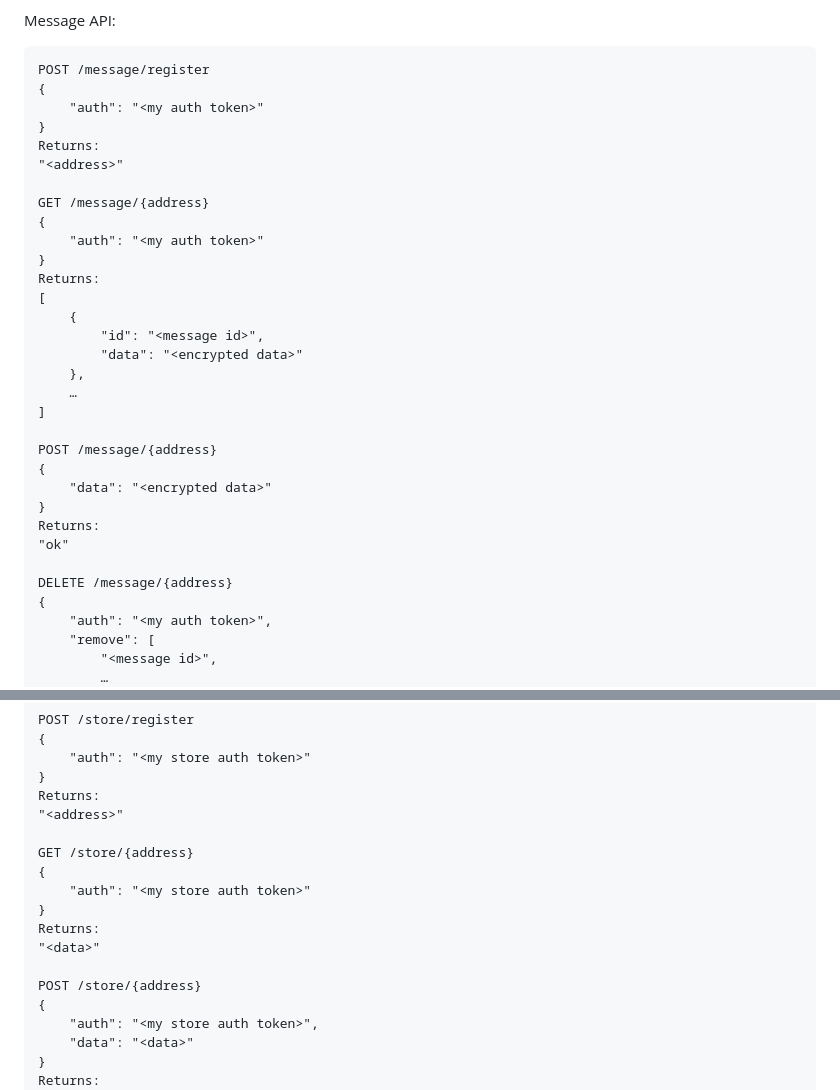
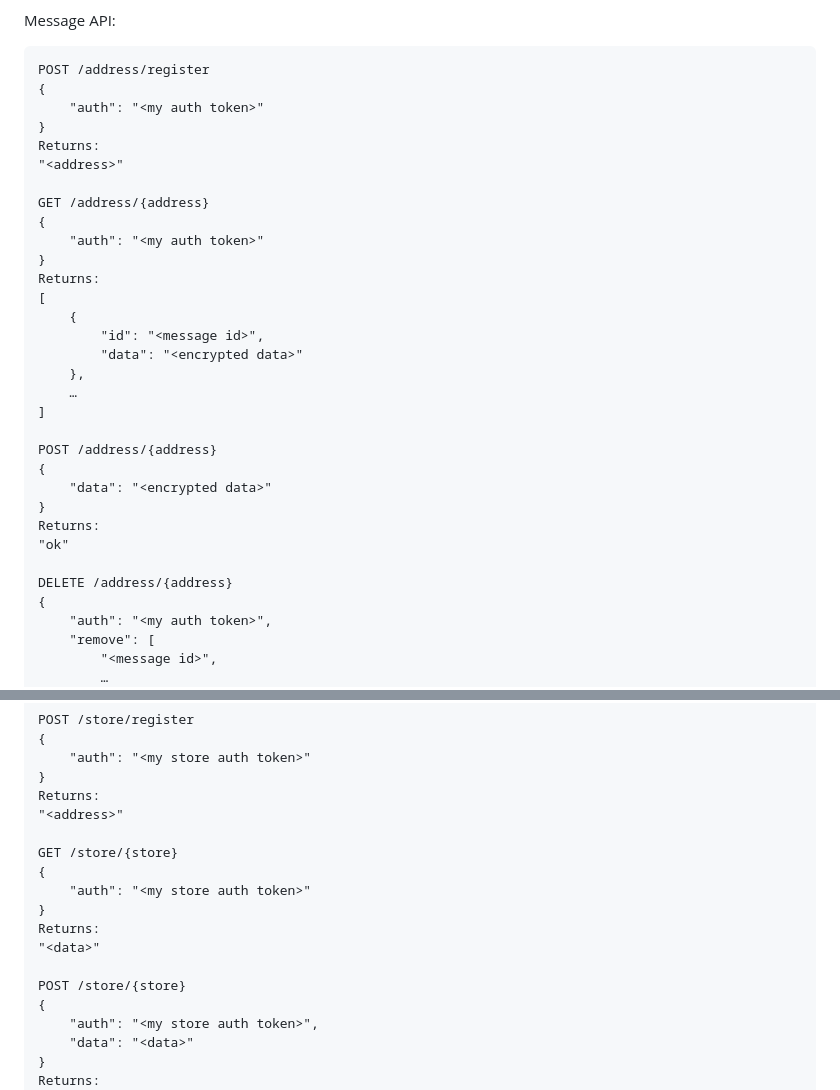
Before and after one commit to yacinecheikh/colibri, a Markdown page: PROTOCOL.md, 2 parts joined by grey strips. Rendered like a GitHub page.

Commit message:
update PROTOCOL.md to match the server api

````diff
--- a/PROTOCOL.md
+++ b/PROTOCOL.md
@@ -62,14 +62,14 @@ Doing so allows me to streamline the API and only use JSON instead of encoding a
 
 Message API:
 ```
-POST /message/register
+POST /address/register
 {
     "auth": "<my auth token>"
 }
 Returns:
 "<address>"
 
-GET /message/{address}
+GET /address/{address}
 {
     "auth": "<my auth token>"
 }
@@ -82,14 +82,14 @@ Returns:
     …
 ]
 
-POST /message/{address}
+POST /address/{address}
 {
     "data": "<encrypted data>"
 }
 Returns:
 "ok"
 
-DELETE /message/{address}
+DELETE /address/{address}
 {
     "auth": "<my auth token>",
     "remove": [
@@ -113,14 +113,14 @@ POST /store/register
 Returns:
 "<address>"
 
-GET /store/{address}
+GET /store/{store}
 {
     "auth": "<my store auth token>"
 }
 Returns:
 "<data>"
 
-POST /store/{address}
+POST /store/{store}
 {
     "auth": "<my store auth token>",
     "data": "<data>"
````
